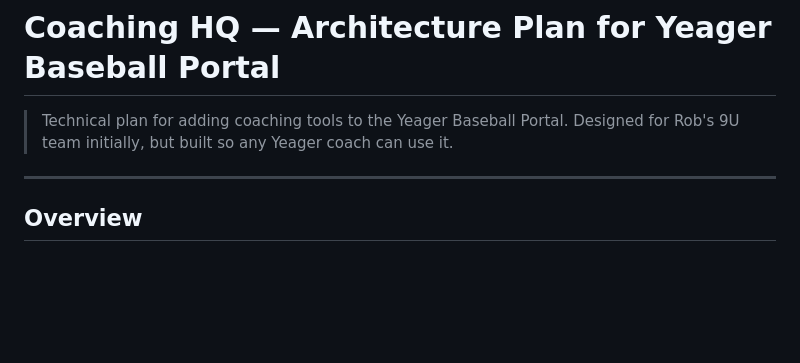
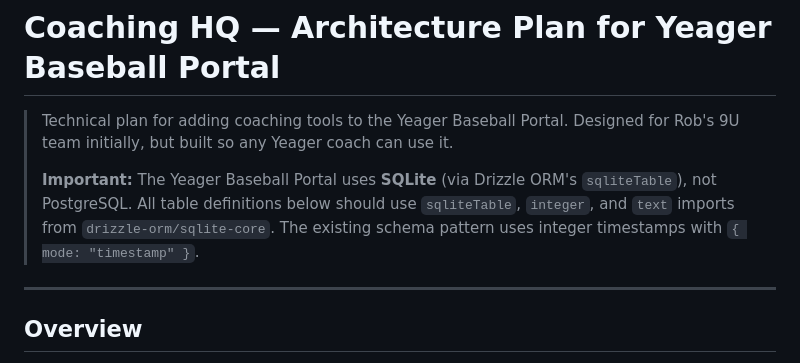
Before and after one commit to robneville22-ctrl/the-boys, a Markdown page: baseball/COACHING-HQ-PLAN.md, the part around the change. GitHub-like rendering; blank space fills up the shorter version.

Commit message:
Add SQLite note to coaching HQ portal plan
The Yeager Baseball Portal uses SQLite (not PostgreSQL) via
drizzle-orm/sqlite-core. Updated the integration plan to note
this so future schema work uses the correct table definitions.

Co-Authored-By: Claude Opus 4.6 <noreply@anthropic.com>

```diff
--- a/baseball/COACHING-HQ-PLAN.md
+++ b/baseball/COACHING-HQ-PLAN.md
@@ -1,6 +1,8 @@
 # Coaching HQ — Architecture Plan for Yeager Baseball Portal
 
 > Technical plan for adding coaching tools to the Yeager Baseball Portal. Designed for Rob's 9U team initially, but built so any Yeager coach can use it.
+>
+> **Important:** The Yeager Baseball Portal uses **SQLite** (via Drizzle ORM's `sqliteTable`), not PostgreSQL. All table definitions below should use `sqliteTable`, `integer`, and `text` imports from `drizzle-orm/sqlite-core`. The existing schema pattern uses integer timestamps with `{ mode: "timestamp" }`.
 
 ---
 
```
